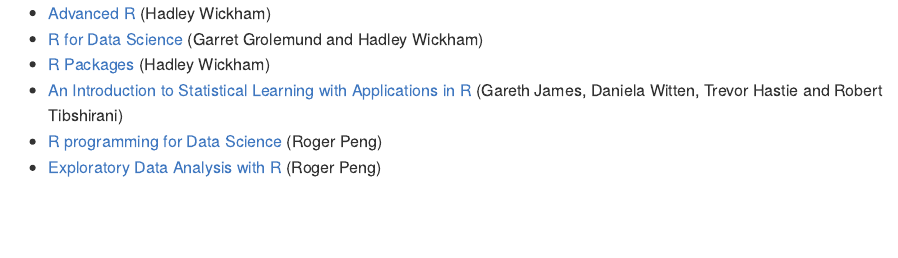
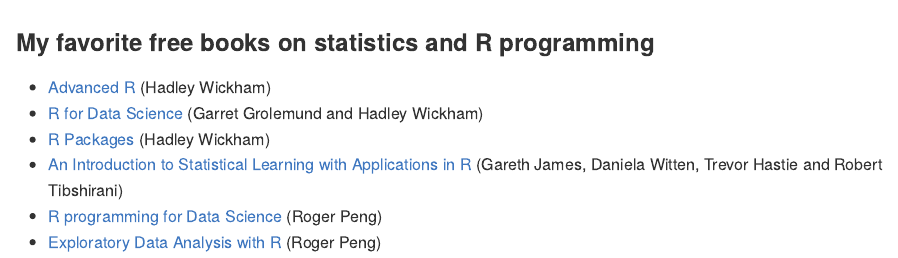
Before and after one commit to VitorAguiar/freeRbooks, an R Markdown document (README.Rmd): the page in a window 1100 px wide, from its top. The pictures show the output file README.md that the author committed with the source, drawn offline in the style of GitHub.

Commit message:
add title

```diff
--- a/README.Rmd
+++ b/README.Rmd
@@ -7,6 +7,8 @@ output:
     variant: markdown_github
 ---
 
+### My favorite free books on statistics and R programming
+
 - [Advanced R](http://adv-r.had.co.nz) (Hadley Wickham)
 - [R for Data Science](http://r4ds.had.co.nz) (Garret Grolemund and Hadley Wickham)
 - [R Packages](http://r-pkgs.had.co.nz) (Hadley Wickham)
```
Also changed, not shown: README.md.
